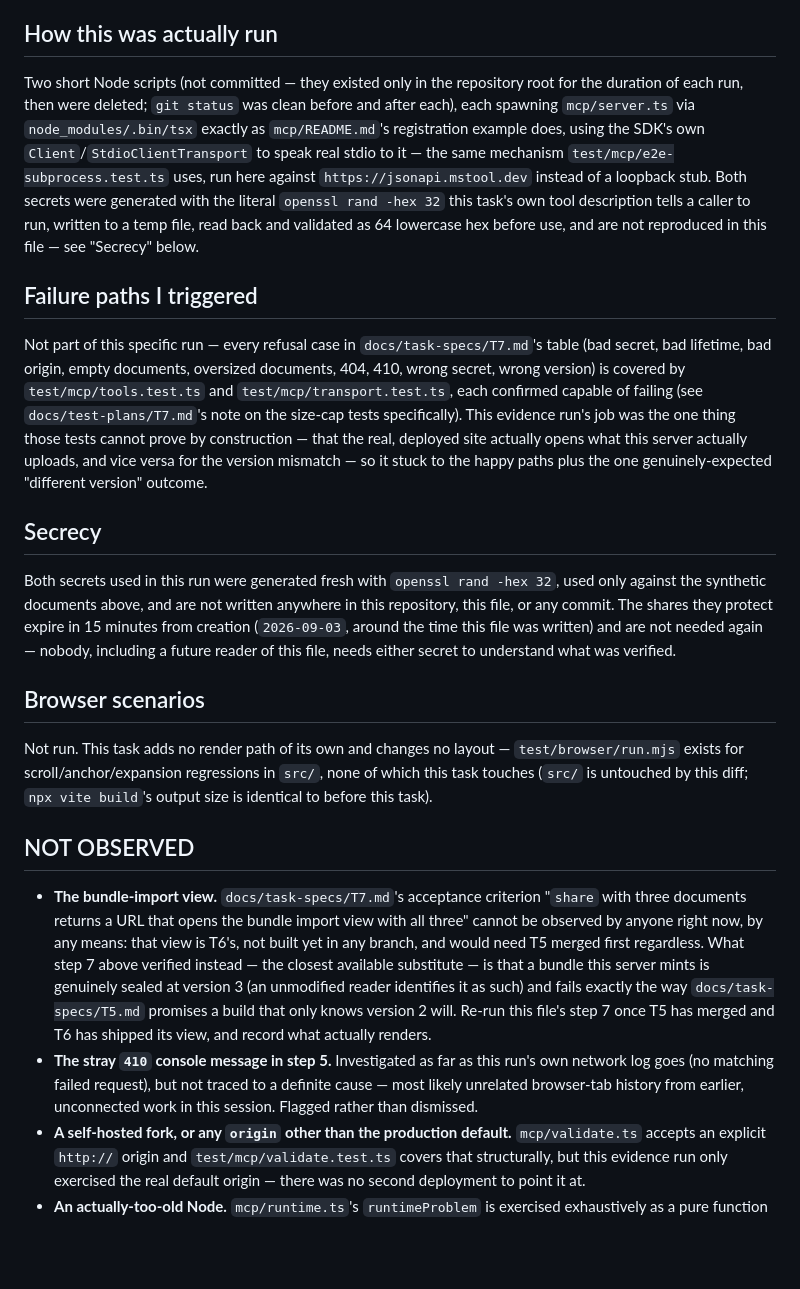
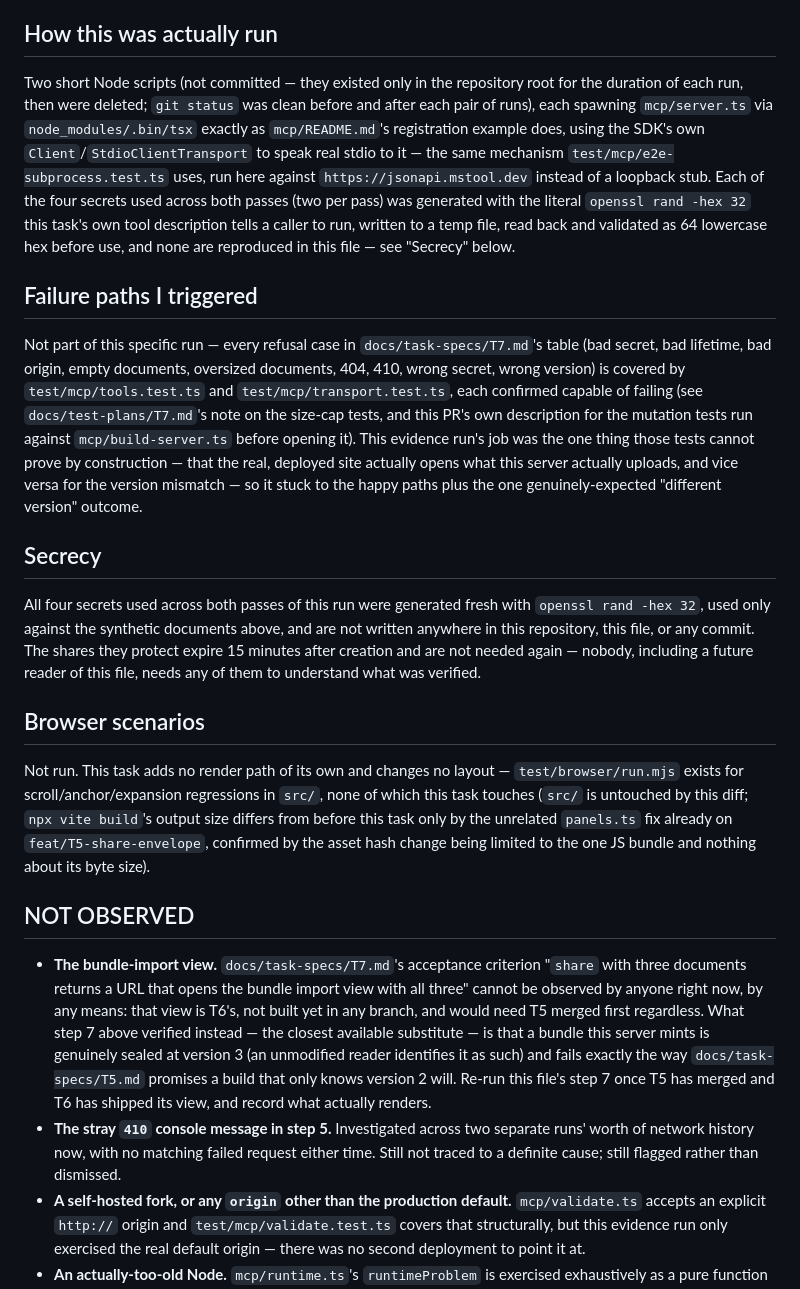
Before and after one commit to maksymskuibida/jsonapi-lens, a Markdown page: docs/evidence/T7.md, the part around one of its changes. Drawn GitHub-style; blank space fills up the shorter version.

```diff
--- a/docs/evidence/T7.md
+++ b/docs/evidence/T7.md
@@ -85,20 +88,22 @@ evidence is stale. Re-run and re-record rather than editing the SHA.
 ## How this was actually run
 
 Two short Node scripts (not committed — they existed only in the repository root for the duration of
-each run, then were deleted; `git status` was clean before and after each), each spawning
-`mcp/server.ts` via `node_modules/.bin/tsx` exactly as `mcp/README.md`'s registration example does,
-using the SDK's own `Client`/`StdioClientTransport` to speak real stdio to it — the same mechanism
-`test/mcp/e2e-subprocess.test.ts` uses, run here against `https://jsonapi.mstool.dev` instead of a
-loopback stub. Both secrets were generated with the literal `openssl rand -hex 32` this task's own
-tool description tells a caller to run, written to a temp file, read back and validated as 64
-lowercase hex before use, and are not reproduced in this file — see "Secrecy" below.
+each run, then were deleted; `git status` was clean before and after each pair of runs), each
+spawning `mcp/server.ts` via `node_modules/.bin/tsx` exactly as `mcp/README.md`'s registration
+example does, using the SDK's own `Client`/`StdioClientTransport` to speak real stdio to it — the
+same mechanism `test/mcp/e2e-subprocess.test.ts` uses, run here against
+`https://jsonapi.mstool.dev` instead of a loopback stub. Each of the four secrets used across both
+passes (two per pass) was generated with the literal `openssl rand -hex 32` this task's own tool
+description tells a caller to run, written to a temp file, read back and validated as 64 lowercase
+hex before use, and none are reproduced in this file — see "Secrecy" below.
 
 ## Failure paths I triggered
 
 Not part of this specific run — every refusal case in `docs/task-specs/T7.md`'s table (bad secret,
 bad lifetime, bad origin, empty documents, oversized documents, 404, 410, wrong secret, wrong
 version) is covered by `test/mcp/tools.test.ts` and `test/mcp/transport.test.ts`, each confirmed
-capable of failing (see `docs/test-plans/T7.md`'s note on the size-cap tests specifically). This
+capable of failing (see `docs/test-plans/T7.md`'s note on the size-cap tests, and this PR's own
+description for the mutation tests run against `mcp/build-server.ts` before opening it). This
 evidence run's job was the one thing those tests cannot prove by construction — that the real,
 deployed site actually opens what this server actually uploads, and vice versa for the version
 mismatch — so it stuck to the happy paths plus the one genuinely-expected "different version"
@@ -106,17 +111,19 @@ outcome.
 
 ## Secrecy
 
-Both secrets used in this run were generated fresh with `openssl rand -hex 32`, used only against
-the synthetic documents above, and are not written anywhere in this repository, this file, or any
-commit. The shares they protect expire in 15 minutes from creation (`2026-09-03`, around the time
-this file was written) and are not needed again — nobody, including a future reader of this file,
-needs either secret to understand what was verified.
+All four secrets used across both passes of this run were generated fresh with
+`openssl rand -hex 32`, used only against the synthetic documents above, and are not written
+anywhere in this repository, this file, or any commit. The shares they protect expire 15 minutes
+after creation and are not needed again — nobody, including a future reader of this file, needs any
+of them to understand what was verified.
 
 ## Browser scenarios
 
 Not run. This task adds no render path of its own and changes no layout — `test/browser/run.mjs`
 exists for scroll/anchor/expansion regressions in `src/`, none of which this task touches (`src/` is
-untouched by this diff; `npx vite build`'s output size is identical to before this task).
+untouched by this diff; `npx vite build`'s output size differs from before this task only by the
+unrelated `panels.ts` fix already on `feat/T5-share-envelope`, confirmed by the asset hash change
+being limited to the one JS bundle and nothing about its byte size).
 
 ## NOT OBSERVED
 
@@ -128,9 +135,9 @@ untouched by this diff; `npx vite build`'s output size is identical to before th
   identifies it as such) and fails exactly the way `docs/task-specs/T5.md` promises a build that
   only knows version 2 will. Re-run this file's step 7 once T5 has merged and T6 has shipped its
   view, and record what actually renders.
-- **The stray `410` console message in step 5.** Investigated as far as this run's own network log
-  goes (no matching failed request), but not traced to a definite cause — most likely unrelated
-  browser-tab history from earlier, unconnected work in this session. Flagged rather than dismissed.
+- **The stray `410` console message in step 5.** Investigated across two separate runs' worth of
+  network history now, with no matching failed request either time. Still not traced to a definite
+  cause; still flagged rather than dismissed.
 - **A self-hosted fork, or any `origin` other than the production default.** `mcp/validate.ts`
   accepts an explicit `http://` origin and `test/mcp/validate.test.ts` covers that structurally, but
   this evidence run only exercised the real default origin — there was no second deployment to point
```
Also changed, not shown: other parts of docs/evidence/T7.md (+50 -47 lines).
